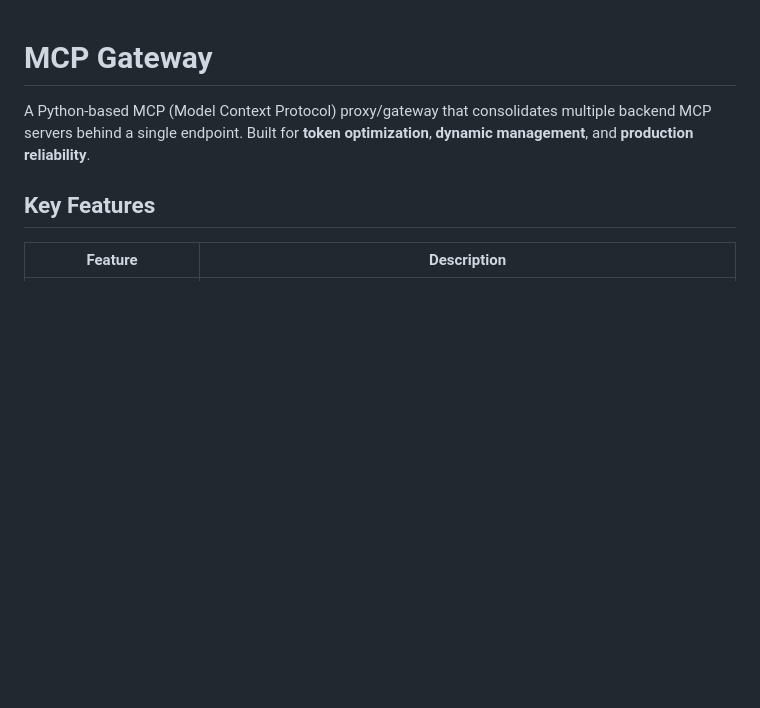
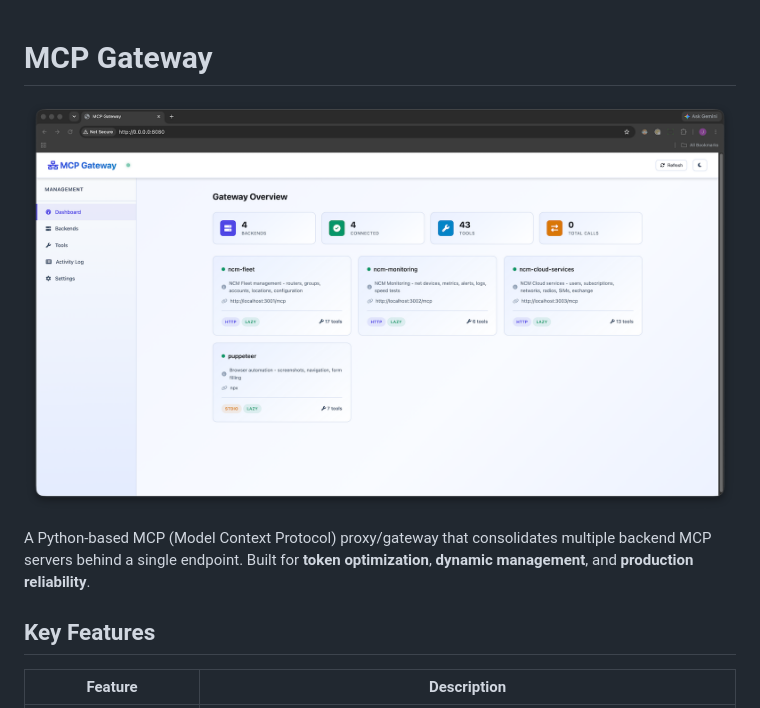
Before and after one commit to jongaudu/mcp-gateway, a Markdown page: README.md, the part around the change. Drawn GitHub-style; pictures changed too: screenshot.png (added); blank space fills up the shorter version.

Commit message:
updated readme with screenshot

```diff
--- a/README.md
+++ b/README.md
@@ -1,4 +1,6 @@
 # MCP Gateway
+
+![MCP Gateway Screenshot](screenshot.png)
 
 A Python-based MCP (Model Context Protocol) proxy/gateway that consolidates multiple backend MCP servers behind a single endpoint. Built for **token optimization**, **dynamic management**, and **production reliability**.
 
```
